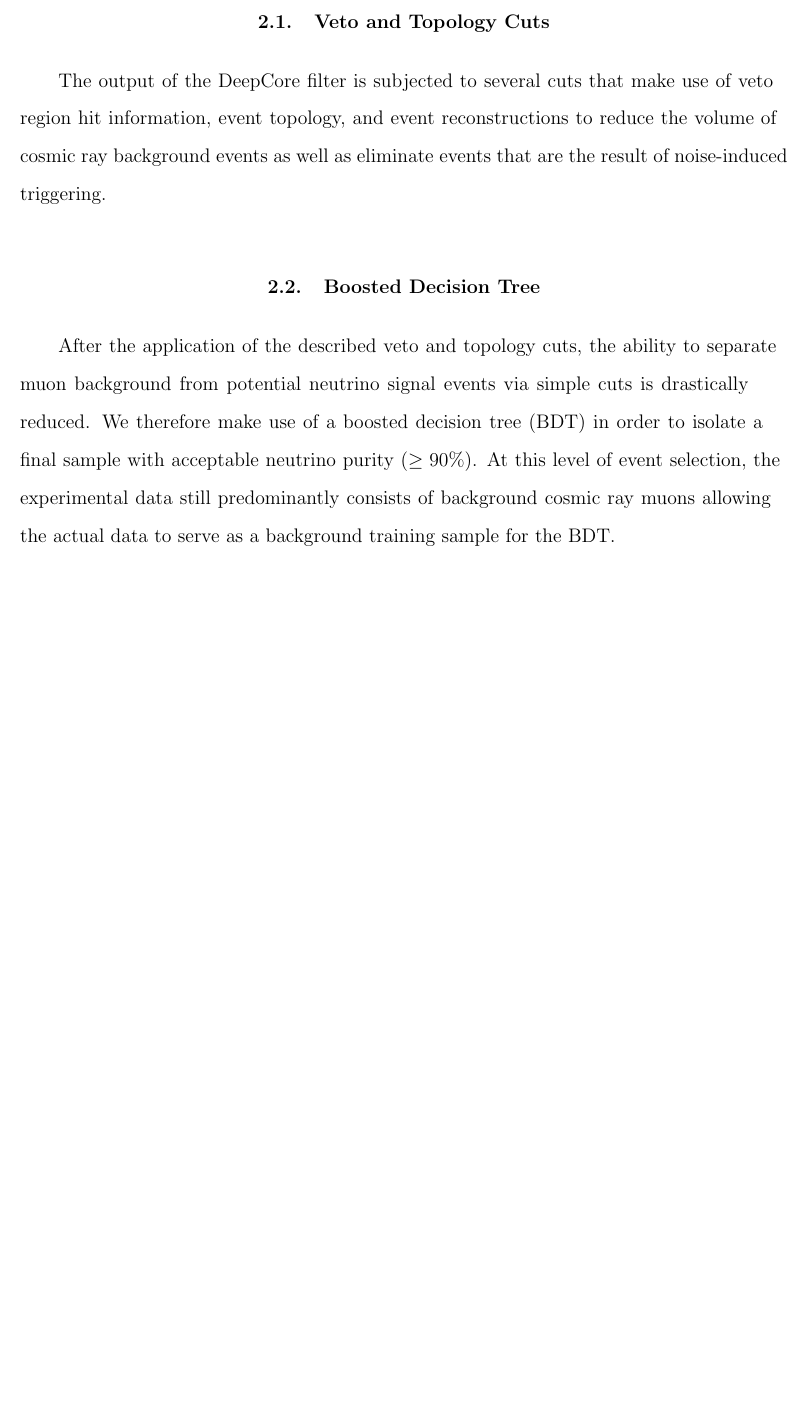
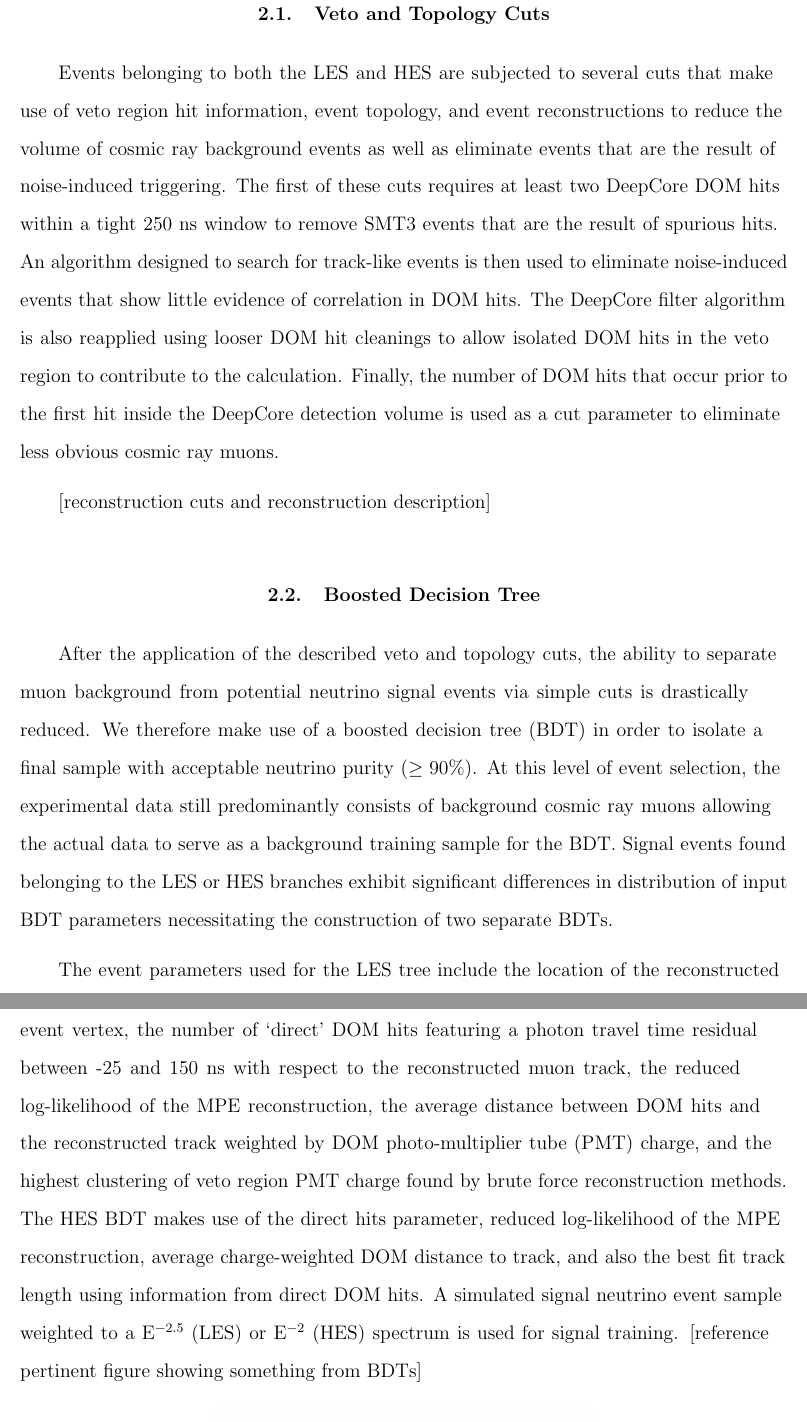
Before and after one commit to daughjd/apjpaper, a LaTeX paper (IceCube_2012_LowEnTransient.tex): part of page 6 of 18 before the commit and two parts of pages 7 and 8 of 20 after it, the two joined at a grey line, cut so that both start at the same text, the shorter picture padded with empty space. Compiled offline with pdfLaTeX.

Commit message:
nearly complete draft

```diff
--- a/IceCube_2012_LowEnTransient.tex
+++ b/IceCube_2012_LowEnTransient.tex
@@ -61,8 +62,12 @@ The DeepCore filter is designed to eliminate down-going cosmic ray muons that pr
 \subsection{Veto and Topology Cuts}
-The output of the DeepCore filter is subjected to several cuts that make use of veto region hit information, event topology, and event reconstructions to reduce the volume of cosmic ray background events as well as eliminate events that are the result of noise-induced triggering.
+Events belonging to both the LES and HES are subjected to several cuts that make use of veto region hit information, event topology, and event reconstructions to reduce the volume of cosmic ray background events as well as eliminate events that are the result of noise-induced triggering. The first of these cuts requires at least two DeepCore DOM hits within a tight 250 ns window to remove SMT3 events that are the result of spurious hits. An algorithm designed to search for track-like events is then used to eliminate noise-induced events that show little evidence of correlation in DOM hits. The DeepCore filter algorithm is also reapplied using looser DOM hit cleanings to allow isolated DOM hits in the veto region to contribute to the calculation. Finally, the number of DOM hits that occur prior to the first hit inside the DeepCore detection volume is used as a cut parameter to eliminate less obvious cosmic ray muons.
+
+[reconstruction cuts and reconstruction description]
 
 \subsection{Boosted Decision Tree}
-After the application of the described veto and topology cuts, the ability to separate muon background from potential neutrino signal events via simple cuts is drastically reduced. We therefore make use of a boosted decision tree (BDT) in order to isolate a final sample with acceptable neutrino purity ($\geq 90\%$). At this level of event selection, the experimental data still predominantly consists of background cosmic ray muons allowing the actual data to serve as a background training sample for the BDT.
+After the application of the described veto and topology cuts, the ability to separate muon background from potential neutrino signal events via simple cuts is drastically reduced. We therefore make use of a boosted decision tree (BDT) in order to isolate a final sample with acceptable neutrino purity ($\geq 90\%$). At this level of event selection, the experimental data still predominantly consists of background cosmic ray muons allowing the actual data to serve as a background training sample for the BDT. Signal events found belonging to the LES or HES branches exhibit significant differences in distribution of input BDT parameters necessitating the construction of two separate BDTs.
+
+The event parameters used for the LES tree include the location of the reconstructed event vertex, the number of `direct' DOM hits featuring a photon travel time residual between -25 and 150 ns with respect to the reconstructed muon track, the reduced log-likelihood of the MPE reconstruction, the average distance between DOM hits and the reconstructed track weighted by DOM photo-multiplier tube (PMT) charge, and the highest clustering of veto region PMT charge found by brute force reconstruction methods. The HES BDT makes use of the direct hits parameter, reduced log-likelihood of the MPE reconstruction, average charge-weighted DOM distance to track, and also the best fit track length using information from direct DOM hits. A simulated signal neutrino event sample weighted to a E$^{-2.5}$ (LES) or E$^{-2}$ (HES) spectrum is used for signal training. [reference pertinent figure showing something from BDTs]
 \begin{figure}[ht]
   \begin{center}
     \includegraphics[width=0.5\textwidth,keepaspectratio]{plots/LES_BDTScoreDist_NormalizedRates_WC9255_And_H3AC9622_L6_NchCut_G1460.png}
```
Also changed, not shown: IceCube_2012_LowEnTransient.pdf, IceCube_2012_LowEnTransient.tex (9 more changed lines), 2 other files.
